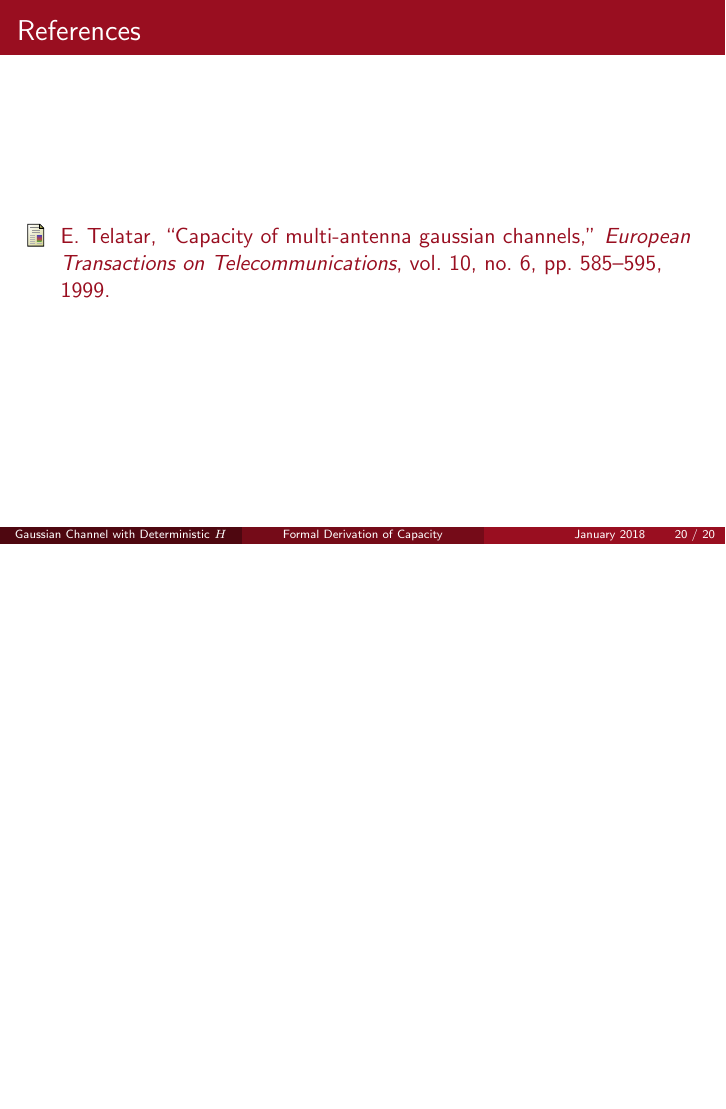
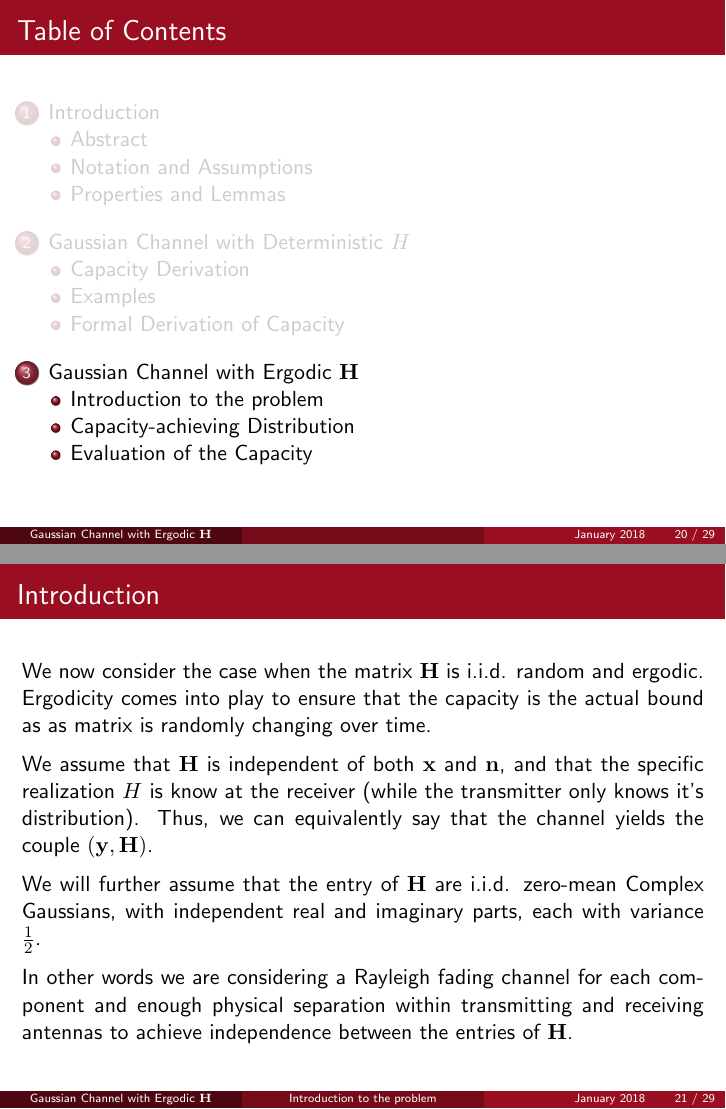
Before and after one commit to mattia-lecci/IT_presentation, LaTeX slides (FinalPresentation.tex, which reads tex/ergodic_H.tex): page 20 of 20 before the commit and pages 20 and 21 of 29 after it, the two joined at a grey line, the shorter picture padded with empty space. Compiled offline with pdfLaTeX.

Commit message:
ergodic H almost done

```diff
--- a/FinalPresentation.tex
+++ b/FinalPresentation.tex
@@ -109,7 +109,7 @@
 % Definitions
 \newcommand{\C}[1]{\ensuremath{\mathbb{C}^{#1}}}
 \newcommand{\R}[1]{\ensuremath{\mathbb{R}^{#1}}}
-\newcommand{\Exp}[1]{\ensuremath{E\qty[#1]}}
+\newcommand{\Exp}[2][]{\ensuremath{E_{#1}\qty[#2]}}
 \newcommand{\Cov}[1]{\ensuremath{\text{Cov}\qty(#1)}}
 \newcommand{\myspace}{\vspace{3mm}}
 \newcommand{\herm}[1]{\ensuremath{#1^\dagger}}
--- /dev/null
+++ b/tex/ergodic_H.tex
@@ -0,0 +1,85 @@
+\section{Gaussian Channel with Ergodic $\vb{H}$}
+%%%%%%%%%%%%%%%%%%%%%%%%%%%%%%%%%%%%%%%%%%%%%%%%%%%%%%%%%%%%%%%%%%%
+%%%%%%%%%%%%%%%%%%%%%%%%%%%%%%%%%%%%%%%%%%%%%%%%%%%%%%%%%%%%%%%%%%%
+\subsection{Introduction to the problem}
+\begin{frame}{Introduction}
+
+We now consider the case when the matrix $\vb{H}$ is i.i.d. random and ergodic. Ergodicity comes into play to ensure that the capacity is the actual bound as as matrix is randomly changing over time.
+
+\medskip
+We assume that $\vb{H}$ is independent of both $\vb{x}$ and $\vb{n}$, and that the specific realization $H$ is know at the receiver (while the transmitter only knows it's distribution). Thus, we can equivalently say that the channel yields the couple $(\vb{y,H})$.
+
+\medskip
+We will further assume that the entry of $\vb{H}$ are i.i.d. zero-mean Complex Gaussians, with independent real and imaginary parts, each with variance $\frac{1}{2}$.
+
+\medskip
+In other words we are considering a Rayleigh fading channel for each component and enough physical separation within transmitting and receiving antennas to achieve independence between the entries of $\vb{H}$.
+
+\end{frame}
+
+%%%%%%%%%%%%%%%%%%%%%%%%%%%%%%%%%%%%%%%%%%%%%%%%%%%%%%%%%%%%%%%%%%%
+%%%%%%%%%%%%%%%%%%%%%%%%%%%%%%%%%%%%%%%%%%%%%%%%%%%%%%%%%%%%%%%%%%%
+\subsection{Capacity-achieving Distribution}
+\begin{frame}[allowframebreaks]{Capacity-achieving Distribution}
+This time, we can compute the mutual information as follows
+\begin{align*}
+\begin{split}
+I(\vb{x;(y,H)}) &= I(\vb{x;H}) + I(\vb{x;y|H})\\
+&= I(\vb{x;y|H})\\
+&= \Exp[\vb{H}]{I(\vb{x;y|H}=H)}
+\end{split}
+\end{align*}
+
+We know that for a deterministic $H$, the maximizer $\vb{x}$ takes the form of a zero-mean \cscg{} with covariance $Q$, and $\Psi(Q,H) = \log\det(I_r + HQ\herm{H})$ is the corresponding maximal mutual information.
+
+\medskip
+We thus need to maximize
+$$\Psi(Q) = \Exp{\Psi(Q,\vb{H})} = \Exp{\log\det(I_r + \vb{H}Q\herm{\vb{H}})}$$
+over the choice of positive semi-definite $Q$, such that $\tr(Q)\leq P$.
+
+%%%%%%%%%%%%%%%%%%%%%%%%%%%%%%%%%%%%%%%%%%%%%%%%%%%%%%%%%%%%%%%%%%%
+\framebreak
+
+Since Q is positive semi-definite, we can write it as $Q = W\Delta\herm{W}$, where $W$ is unitary and $\Delta$ is non-negative diagonal. Thus
+$$\Psi(Q) = \Exp{\log\det(I_r + (\vb{H}W)\Delta\herm{(\vb{H}W)})}$$
+It can be shown that $\vb{H}W$ has the same distribution as $\vb{H}$ (since $W$ is unitary and $\vb{H}$ has i.i.d. entries), and thus $\Psi(Q)=\Psi(\Delta)$. It follows that we can focus on non-negative diagonal $Q$.
+
+\medskip
+Consider the permutation matrix $\Pi$ (which is orthogonal, thus unitary) and define $Q^\Pi \triangleq \Pi Q \Pi^T$. Again, we note that $\Psi(Q^\Pi) = \Psi(Q)$. Also, note that if $Q$ is diagonal, also $Q^\Pi$ is diagonal and they share the same determinant (the main diagonal is only shuffled).
+
+%%%%%%%%%%%%%%%%%%%%%%%%%%%%%%%%%%%%%%%%%%%%%%%%%%%%%%%%%%%%%%%%%%%
+\framebreak
+
+Note that the transformation $Q\rightarrow I_r+HQ\herm{H}$ is linear and preserves positive definiteness, and know that the $\log\det$ function is concave over the closed cone of positive semi-definite matrices.\\
+Thus $Q\rightarrow \Psi(Q)$ is concave.
+
+\medskip
+Let's define
+$$\tilde{Q} = \frac{1}{t!}\sum_\Pi Q^\Pi$$
+Note that $\tilde{Q}=\alpha I$ for some $\alpha$ for any $Q$, that $\tr(\tilde{Q})=\tr(Q)$ and $\Psi(\tilde{Q})\geq\Psi(Q)$.
+%\begin{align*}
+%\begin{split}
+%\Psi(\tilde{Q}) &= \Psi\qty(\sum_\Pi \frac{1}{t!} Q^\Pi)
+%\geq \sum_\Pi \frac{1}{t!} \Psi(Q^\Pi)
+%\end{split}
+%\end{align*}
+
+%%%%%%%%%%%%%%%%%%%%%%%%%%%%%%%%%%%%%%%%%%%%%%%%%%%%%%%%%%%%%%%%%%%
+\framebreak
+
+\begin{theorem}
+	The capacity of the channel is achieved when $\vb{x}$ is a \cscg{} with zero-mean and covariance $Q=\frac{P}{t}I_t$.\\
+	The capacity is given by
+	$$\Exp{\log\det(I_r + \frac{P}{t}\vb{H\herm{H}})}$$.
+\end{theorem}
+
+Note that for fixed $r$, by the Law of Large Numbers $\frac{1}{t}\vb{H\herm{H}} = I_r$, almost surely as $t$ gets large.\\ Thus, the capacity in the limit of large $t$ equals
+$$r\log(1+P)$$
+which scales linearly with the number of receivers!
+
+\end{frame}
+
+%%%%%%%%%%%%%%%%%%%%%%%%%%%%%%%%%%%%%%%%%%%%%%%%%%%%%%%%%%%%%%%%%%%
+%%%%%%%%%%%%%%%%%%%%%%%%%%%%%%%%%%%%%%%%%%%%%%%%%%%%%%%%%%%%%%%%%%%
+\subsection{Evaluation of the Capacity}
+\begin{frame}[allowframebreaks]{Evaluation of the Capacity}
```
Also changed, not shown: mybib.bib (+14 -0 lines), tex/introduction.tex (+1 -1 lines), FinalPresentation.pdf, FinalPresentation.tex (1 more changed lines), tex/ergodic_H.tex (47 more changed lines).
